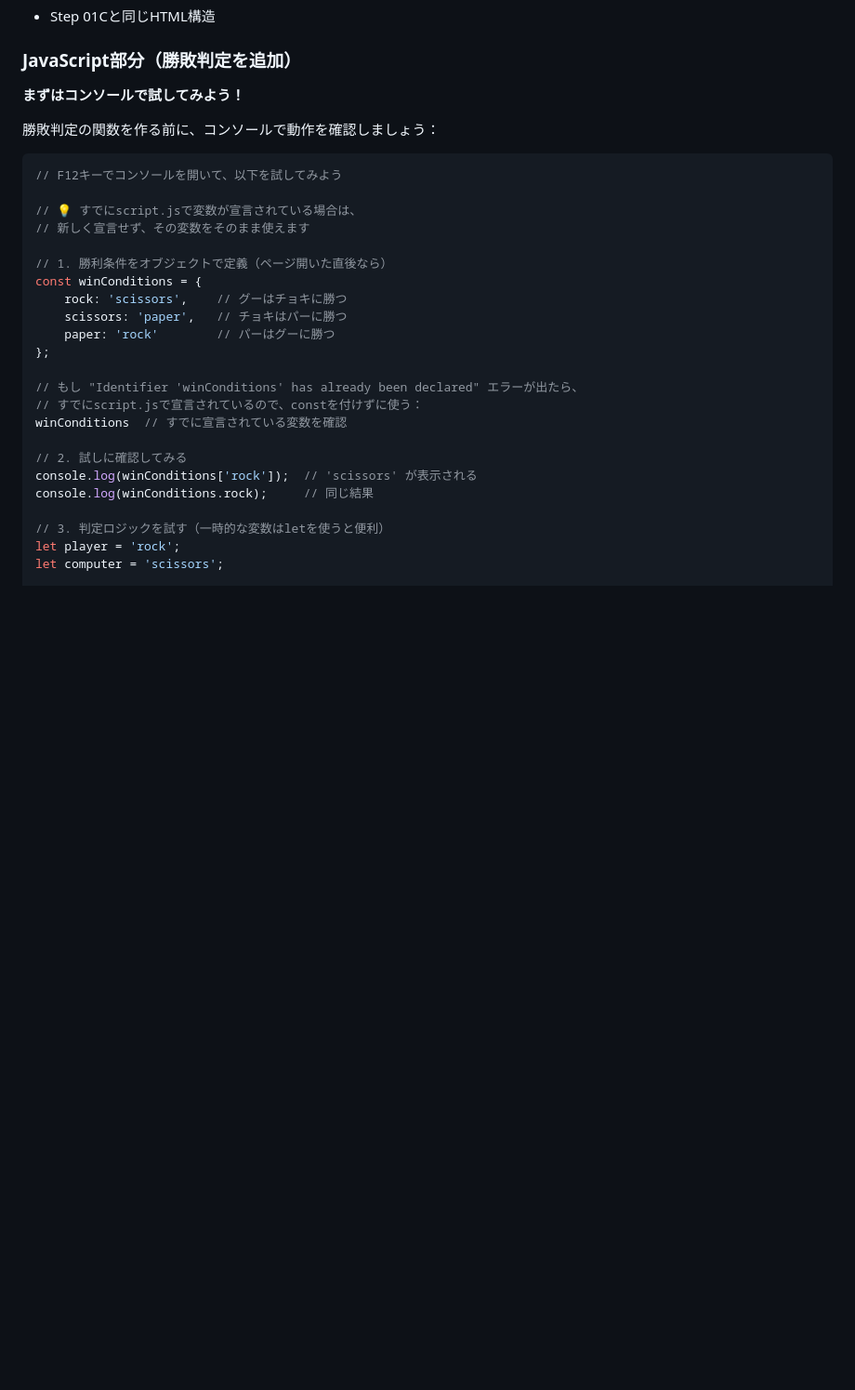
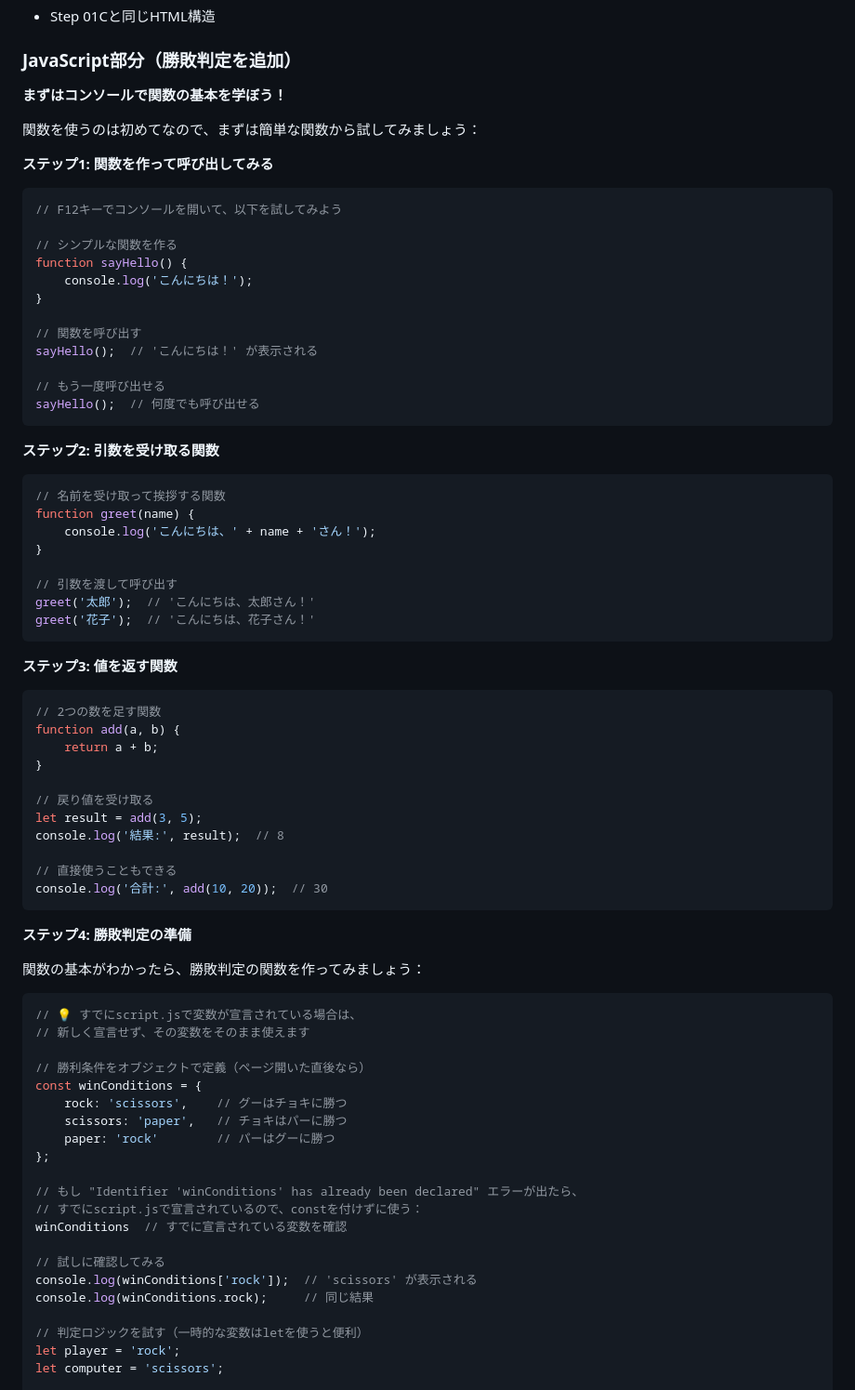
Before and after one commit to yhonda-ohishi/janken_game, a Markdown page: step02a_judge_winner/README.md, the part around the change. Shown at 93% size. Rendered like a GitHub page; blank space fills up the shorter version.

Commit message:
Step 02Aに関数の基本説明を追加
**問題:**
- Step 02Aで初めて関数が登場するが、関数の基本説明がなかった
- 引数、戻り値、呼び出し方などの基本概念の説明が不足していた

**追加内容:**
Step 02A (step02a_judge_winner/README.md):
- 「まずはコンソールで関数の基本を学ぼう！」セクションを追加
- ステップ1: 関数を作って呼び出してみる (sayHello例)
- ステップ2: 引数を受け取る関数 (greet例)
- ステップ3: 値を返す関数 (add例)
- ステップ4: 勝敗判定の準備（既存のコンテンツ）

**学習効果:**
- 関数の基本概念を段階的に理解できる
- 引数と戻り値の違いを体験的に学べる
- 簡単な例から複雑な勝敗判定関数へと自然に移行できる
- コンソールファーストのアプローチで実際に試しながら学習

初心者が関数の概念でつまずかないように、丁寧な導入を追加しました。

🤖 Generated with [Claude Code](https://claude.com/claude-code)

Co-Authored-By: Claude <noreply@anthropic.com>

````diff
--- a/step02a_judge_winner/README.md
+++ b/step02a_judge_winner/README.md
@@ -48,17 +48,62 @@
 
 ### JavaScript部分（勝敗判定を追加）
 
-**まずはコンソールで試してみよう！**
+**まずはコンソールで関数の基本を学ぼう！**
 
-勝敗判定の関数を作る前に、コンソールで動作を確認しましょう：
+関数を使うのは初めてなので、まずは簡単な関数から試してみましょう：
 
+**ステップ1: 関数を作って呼び出してみる**
 ```javascript
 // F12キーでコンソールを開いて、以下を試してみよう
 
+// シンプルな関数を作る
+function sayHello() {
+    console.log('こんにちは！');
+}
+
+// 関数を呼び出す
+sayHello();  // 'こんにちは！' が表示される
+
+// もう一度呼び出せる
+sayHello();  // 何度でも呼び出せる
+```
+
+**ステップ2: 引数を受け取る関数**
+```javascript
+// 名前を受け取って挨拶する関数
+function greet(name) {
+    console.log('こんにちは、' + name + 'さん！');
+}
+
+// 引数を渡して呼び出す
+greet('太郎');  // 'こんにちは、太郎さん！'
+greet('花子');  // 'こんにちは、花子さん！'
+```
+
+**ステップ3: 値を返す関数**
+```javascript
+// 2つの数を足す関数
+function add(a, b) {
+    return a + b;
+}
+
+// 戻り値を受け取る
+let result = add(3, 5);
+console.log('結果:', result);  // 8
+
+// 直接使うこともできる
+console.log('合計:', add(10, 20));  // 30
+```
+
+**ステップ4: 勝敗判定の準備**
+
+関数の基本がわかったら、勝敗判定の関数を作ってみましょう：
+
+```javascript
 // 💡 すでにscript.jsで変数が宣言されている場合は、
 // 新しく宣言せず、その変数をそのまま使えます
 
-// 1. 勝利条件をオブジェクトで定義（ページ開いた直後なら）
+// 勝利条件をオブジェクトで定義（ページ開いた直後なら）
 const winConditions = {
     rock: 'scissors',    // グーはチョキに勝つ
     scissors: 'paper',   // チョキはパーに勝つ
@@ -69,11 +114,11 @@ const winConditions = {
 // すでにscript.jsで宣言されているので、constを付けずに使う：
 winConditions  // すでに宣言されている変数を確認
 
-// 2. 試しに確認してみる
+// 試しに確認してみる
 console.log(winConditions['rock']);  // 'scissors' が表示される
 console.log(winConditions.rock);     // 同じ結果
 
-// 3. 判定ロジックを試す（一時的な変数はletを使うと便利）
+// 判定ロジックを試す（一時的な変数はletを使うと便利）
 let player = 'rock';
 let computer = 'scissors';
 
````
